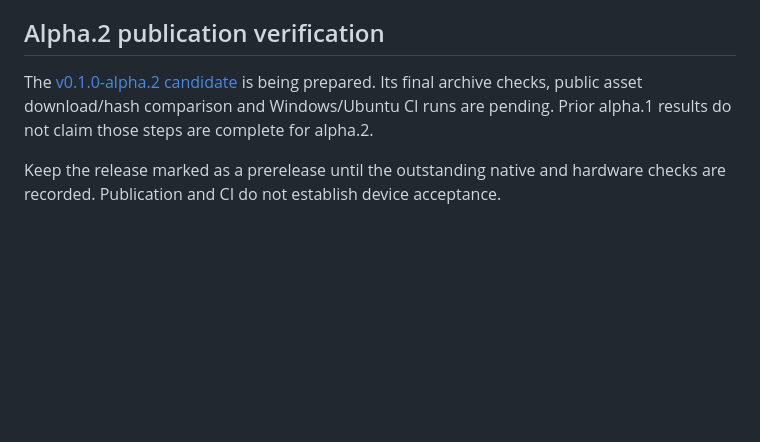
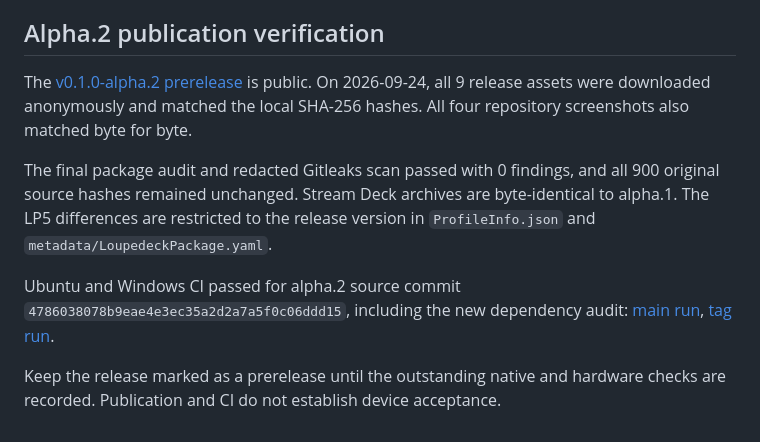
Before and after one commit to alkhunizan/RingAndDeck, a Markdown page: docs/VALIDATION.md, the part around the change. Drawn GitHub-style; blank space fills up the shorter version.

Commit message:
docs: verify alpha.2 downloads and cross-platform CI

```diff
--- a/docs/VALIDATION.md
+++ b/docs/VALIDATION.md
@@ -69,6 +69,10 @@ GitHub CI passed on Ubuntu and Windows for alpha.1 source commit `dcd4b5b4af93a6
 
 ## Alpha.2 publication verification
 
-The [v0.1.0-alpha.2 candidate](https://github.com/alkhunizan/RingAndDeck/releases/tag/v0.1.0-alpha.2) is being prepared. Its final archive checks, public asset download/hash comparison and Windows/Ubuntu CI runs are pending. Prior alpha.1 results do not claim those steps are complete for alpha.2.
+The [v0.1.0-alpha.2 prerelease](https://github.com/alkhunizan/RingAndDeck/releases/tag/v0.1.0-alpha.2) is public. On 2026-09-24, all 9 release assets were downloaded anonymously and matched the local SHA-256 hashes. All four repository screenshots also matched byte for byte.
+
+The final package audit and redacted Gitleaks scan passed with 0 findings, and all 900 original source hashes remained unchanged. Stream Deck archives are byte-identical to alpha.1. The LP5 differences are restricted to the release version in `ProfileInfo.json` and `metadata/LoupedeckPackage.yaml`.
+
+Ubuntu and Windows CI passed for alpha.2 source commit `4786038078b9eae4e3ec35a2d2a7a5f0c06ddd15`, including the new dependency audit: [main run](https://github.com/alkhunizan/RingAndDeck/actions/runs/35961732171), [tag run](https://github.com/alkhunizan/RingAndDeck/actions/runs/35961795909).
 
 Keep the release marked as a prerelease until the outstanding native and hardware checks are recorded. Publication and CI do not establish device acceptance.
```
Also changed, not shown: RELEASE-CHECKLIST.md (+4 -4 lines), docs/releases/v0.1.0-alpha.2.md (+1 -1 lines).
